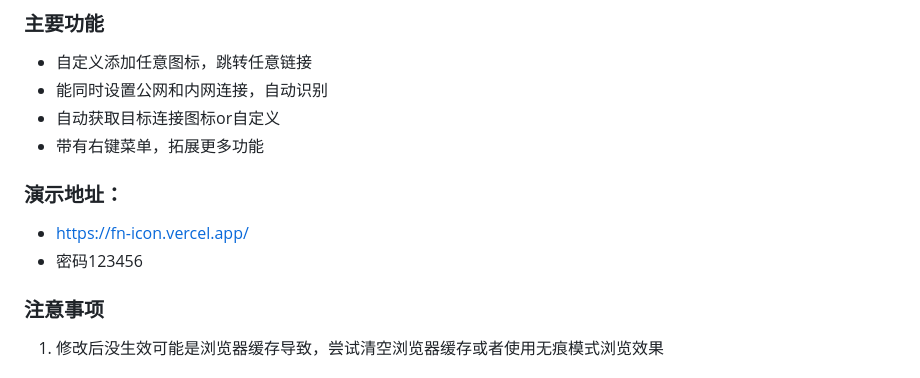
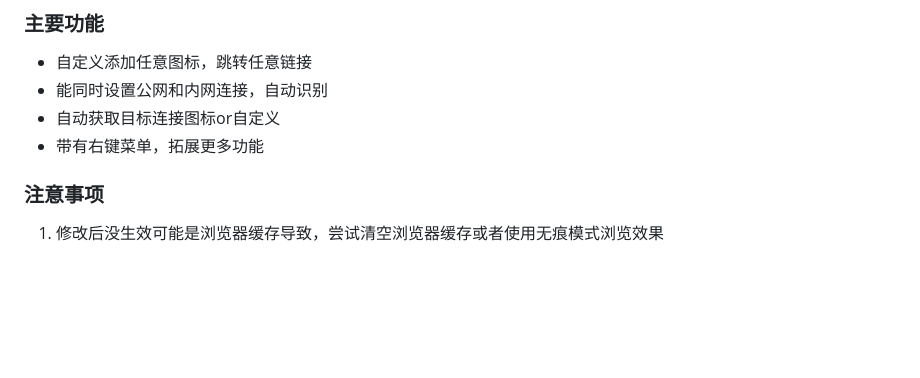
Before and after one commit to IMGZCQ/fn-icon, a Markdown page: README.md, the part around the change. Drawn GitHub-style; blank space fills up the shorter version.

```diff
--- a/README.md
+++ b/README.md
@@ -6,9 +6,6 @@
 - 能同时设置公网和内网连接，自动识别
 - 自动获取目标连接图标or自定义
 - 带有右键菜单，拓展更多功能
-### 演示地址：
-- https://fn-icon.vercel.app/
-- 密码123456
 
 ### 注意事项
 1. 修改后没生效可能是浏览器缓存导致，尝试清空浏览器缓存或者使用无痕模式浏览效果
```
